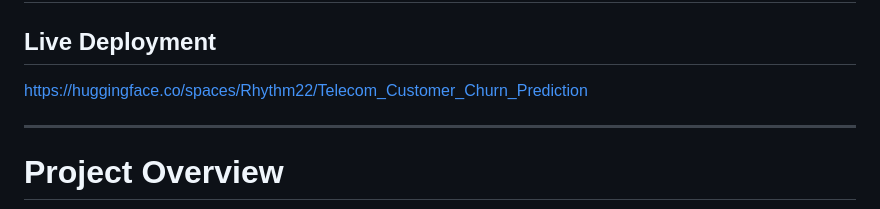
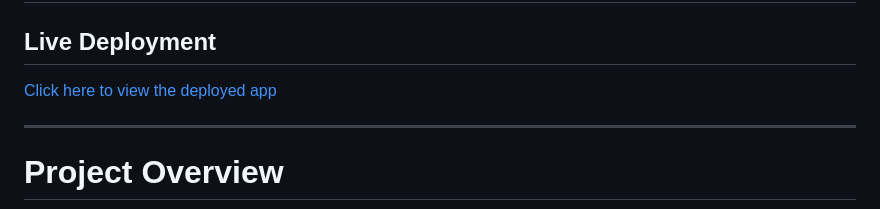
Before and after one commit to Rhythm22Sharma/MLProject-ChurnPrediction, a Markdown page: README.md, the part around the change. Drawn GitHub-style.

```diff
--- a/README.md
+++ b/README.md
@@ -1,7 +1,7 @@
 # Telecom Customer Churn Prediction and Analysis
 
 ## Live Deployment
-https://huggingface.co/spaces/Rhythm22/Telecom_Customer_Churn_Prediction
+[Click here to view the deployed app](https://huggingface.co/spaces/Rhythm22/Telecom_Customer_Churn_Prediction)
 
 ---
 
```
